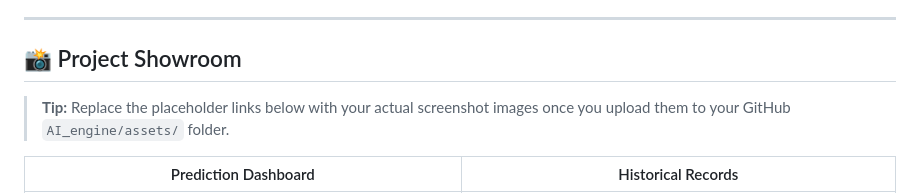
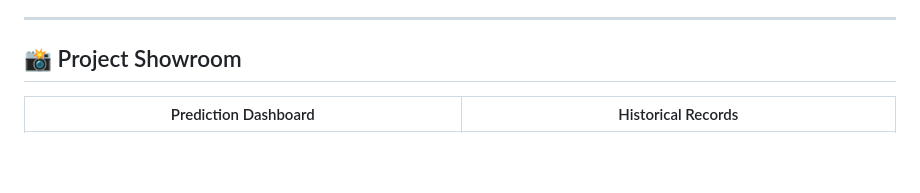
Before and after one commit to Isha-Maryam/EduPredict-AI-Full-Stack, a Markdown page: README.md, the part around the change. Drawn GitHub-style; blank space fills up the shorter version.

```diff
--- a/README.md
+++ b/README.md
@@ -11,7 +11,6 @@
 ---
 
 ## 📸 Project Showroom
-> **Tip:** Replace the placeholder links below with your actual screenshot images once you upload them to your GitHub `AI_engine/assets/` folder.
 
 | Prediction Dashboard | Historical Records |
 | :---: | :---: |
```
